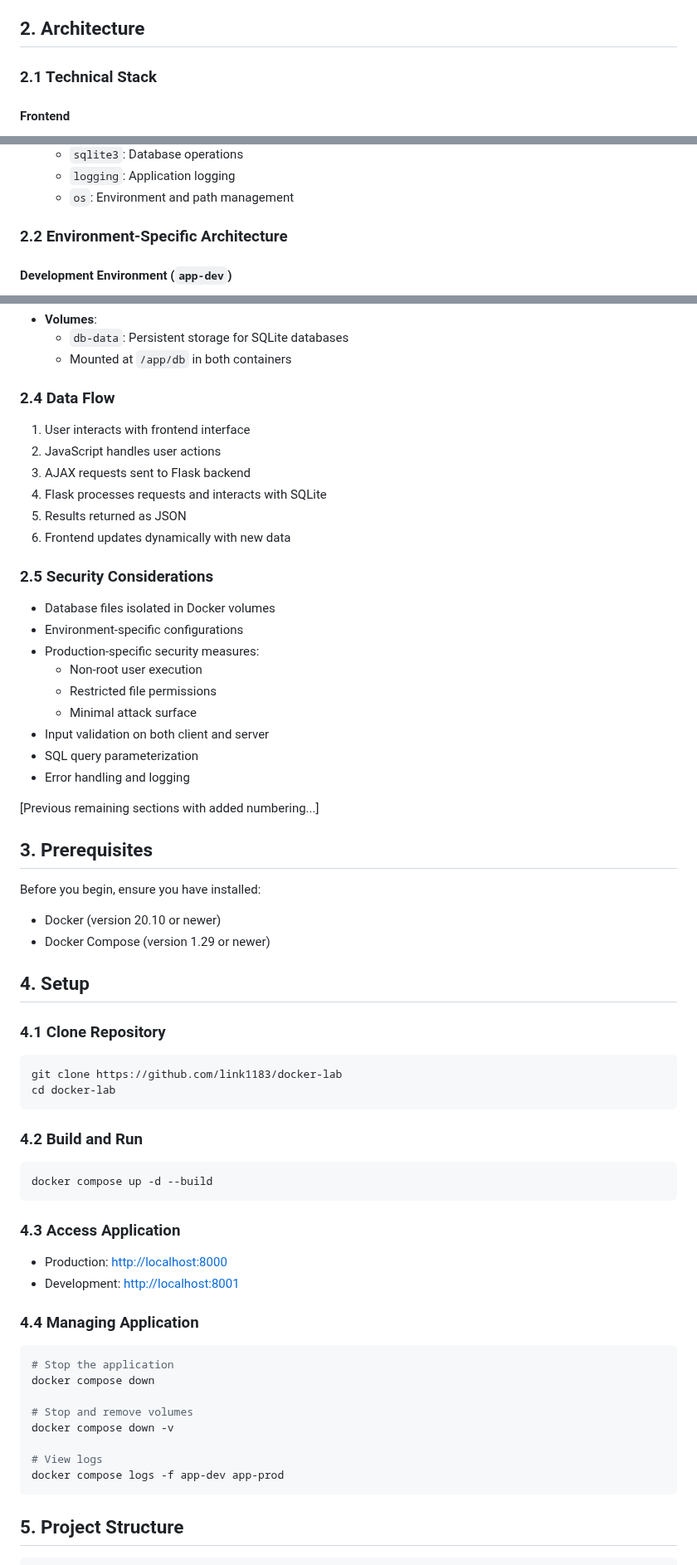
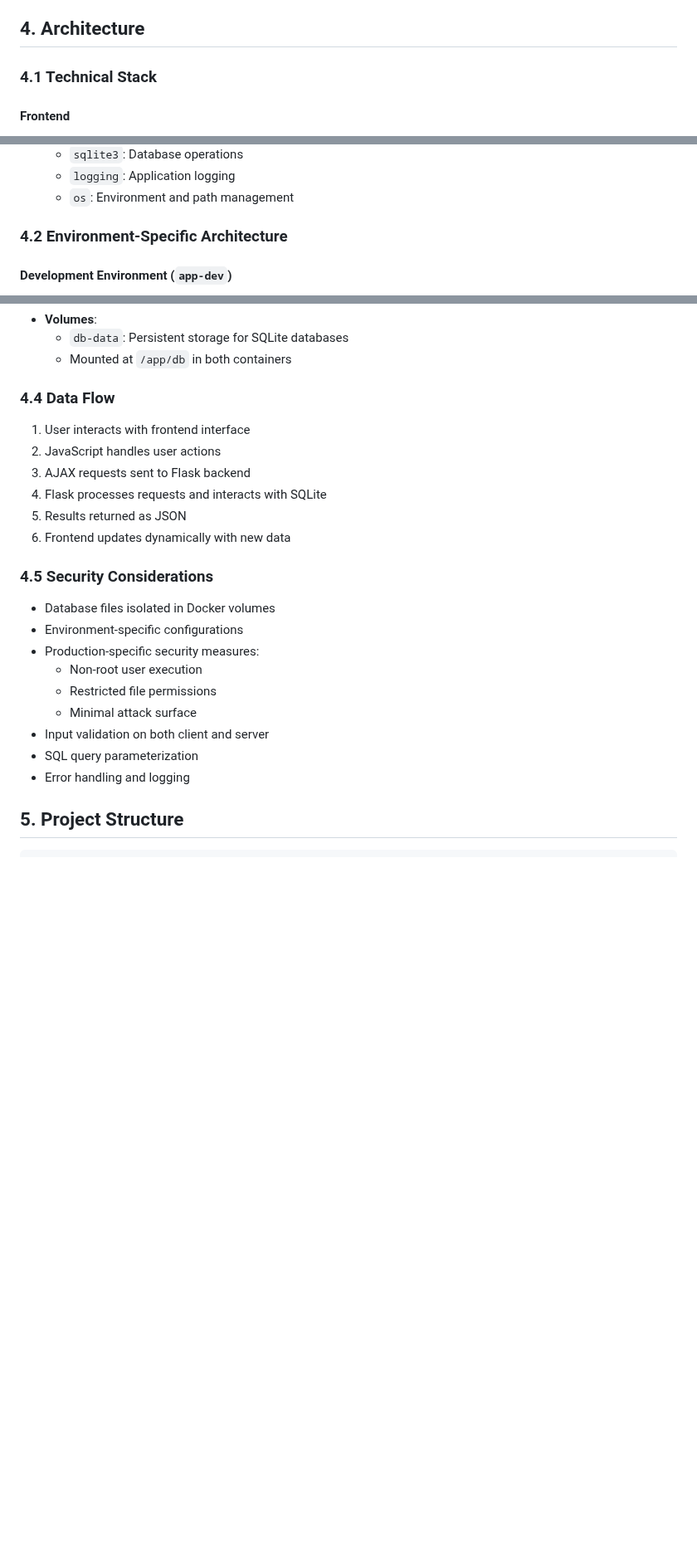
Before and after one commit to link1183/docker-lab, a Markdown page: README.md, 3 parts joined by grey strips. Shown at 83% size. GitHub-like rendering; blank space fills up the shorter version.

````diff
--- a/README.md
+++ b/README.md
@@ -54,9 +92,9 @@ A modern web application for user management built with Flask and SQLite, contai
   - Success/error notifications
   - Keyboard navigation support
 
-## 2. Architecture
+## 4. Architecture
 
-### 2.1 Technical Stack
+### 4.1 Technical Stack
 
 #### Frontend
 
@@ -88,7 +126,7 @@ A modern web application for user management built with Flask and SQLite, contai
   - `logging`: Application logging
   - `os`: Environment and path management
 
-### 2.2 Environment-Specific Architecture
+### 4.2 Environment-Specific Architecture
 
 #### Development Environment (`app-dev`)
 
@@ -159,7 +197,7 @@ A modern web application for user management built with Flask and SQLite, contai
   - `db-data`: Persistent storage for SQLite databases
   - Mounted at `/app/db` in both containers
 
-### 2.4 Data Flow
+### 4.4 Data Flow
 
 1. User interacts with frontend interface
 2. JavaScript handles user actions
@@ -168,7 +206,7 @@ A modern web application for user management built with Flask and SQLite, contai
 5. Results returned as JSON
 6. Frontend updates dynamically with new data
 
-### 2.5 Security Considerations
+### 4.5 Security Considerations
 
 - Database files isolated in Docker volumes
 - Environment-specific configurations
@@ -179,48 +217,6 @@ A modern web application for user management built with Flask and SQLite, contai
 - Input validation on both client and server
 - SQL query parameterization
 - Error handling and logging
-
-[Previous remaining sections with added numbering...]
-
-## 3. Prerequisites
-
-Before you begin, ensure you have installed:
-
-- Docker (version 20.10 or newer)
-- Docker Compose (version 1.29 or newer)
-
-## 4. Setup
-
-### 4.1 Clone Repository
-
-```sh
-git clone https://github.com/link1183/docker-lab
-cd docker-lab
-```
-
-### 4.2 Build and Run
-
-```sh
-docker compose up -d --build
-```
-
-### 4.3 Access Application
-
-- Production: [http://localhost:8000](http://localhost:8000)
-- Development: [http://localhost:8001](http://localhost:8001)
-
-### 4.4 Managing Application
-
-```sh
-# Stop the application
-docker compose down
-
-# Stop and remove volumes
-docker compose down -v
-
-# View logs
-docker compose logs -f app-dev app-prod
-```
 
 ## 5. Project Structure
 
````
Also changed, not shown: other parts of README.md (+55 -17 lines).
